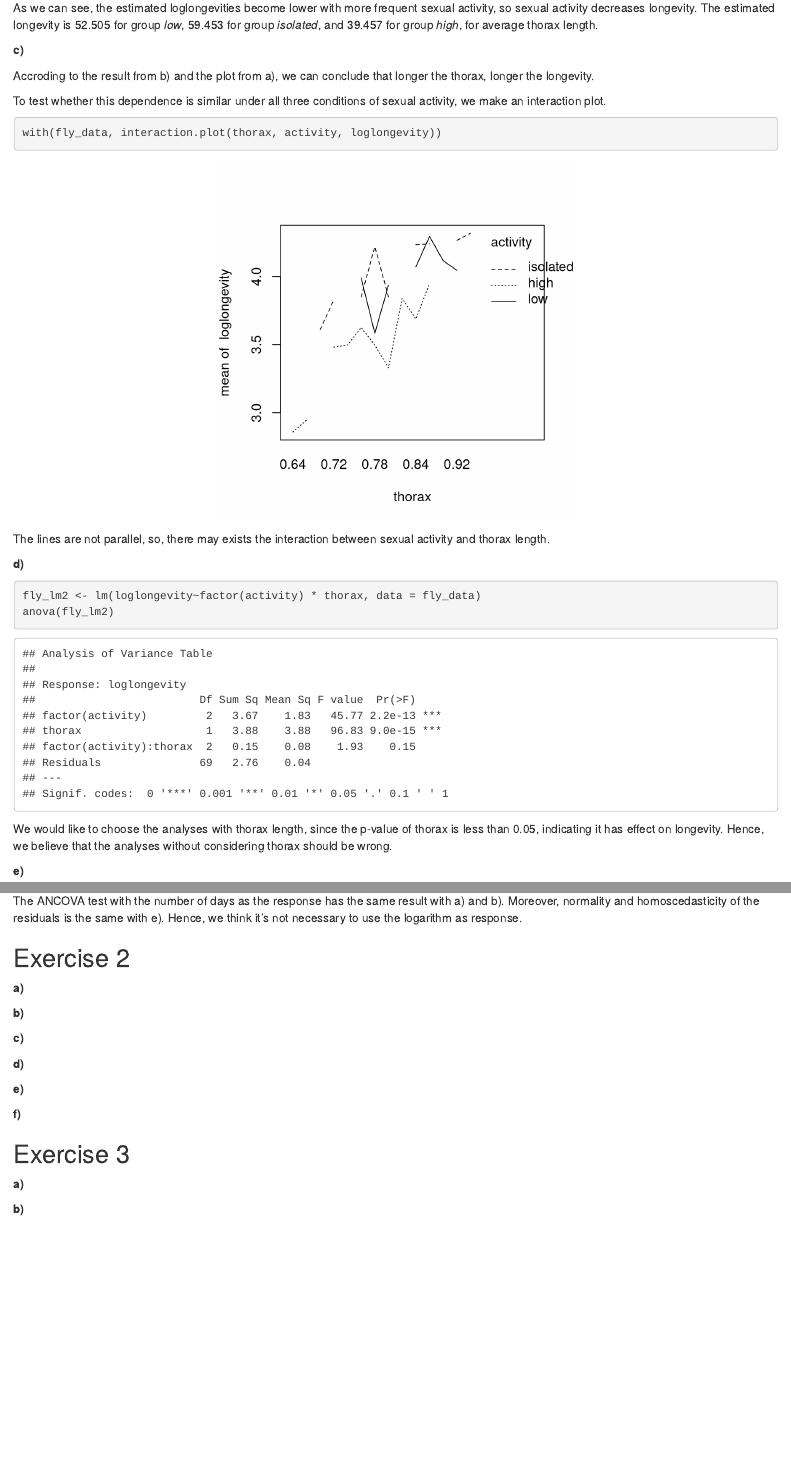
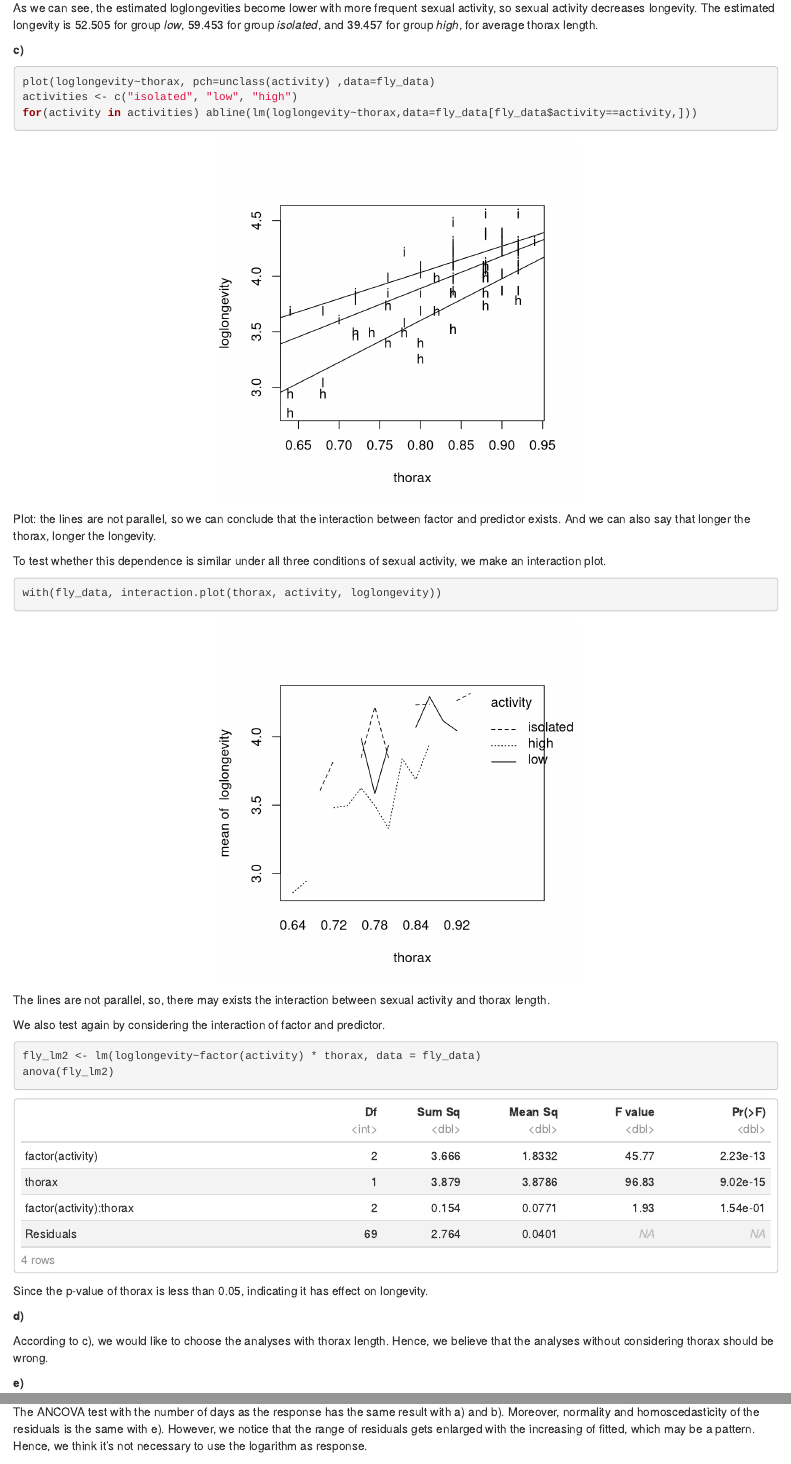
Before and after one commit to estsaon/edda_lab, an R Markdown document (asgmt3/asgmt3.Rmd): the page in a window 1100 px wide, from 1790 px down before the commit and from 1740 px down after it, so that both start at the same text, and a second part further down, joined at a grey line. Rendered offline with R 4.5, knitr and Pandoc, with nearby package versions; both versions are drawn in the output format of the newer one.

Commit message:
refined c) d) f)

````diff
--- a/asgmt3/asgmt3.Rmd
+++ b/asgmt3/asgmt3.Rmd
@@ -2,7 +2,9 @@
 title: "Assignment 3"
 author: 'Group 59: Peter Pan, Yuxiang Wang, Yancheng Zhuang'
 date: "21 March 2021"
-output: pdf_document
+output:
+  html_document:
+    df_print: paged
 fontsize: 11pt
 highlight: tango
 header-includes: \usepackage{bbm}
@@ -96,7 +98,12 @@ Investigate graphically and by using an appropriate test
 whether this dependence is similar under all three conditions of sexual activity.
 -->
 
-Accroding to the result from b) and the plot from a), we can conclude that longer the thorax, longer the longevity.
+```{r, fig.height=4.5, fig.width=4.5, fig.align='center'}
+plot(loglongevity~thorax, pch=unclass(activity) ,data=fly_data)
+activities <- c("isolated", "low", "high")
+for(activity in activities) abline(lm(loglongevity~thorax,data=fly_data[fly_data$activity==activity,]))
+```
+Plot: the lines are not parallel, so we can conclude that the interaction between factor and predictor exists. And we can also say that longer the thorax, longer the longevity.
 
 To test whether this dependence is similar under all three conditions of sexual activity,  we make an interaction plot.
 
@@ -106,19 +113,23 @@ with(fly_data, interaction.plot(thorax, activity, loglongevity))
 
 The lines are not parallel, so, there may exists the interaction between sexual activity and thorax length.
 
+We also test again by considering the interaction of factor and predictor.
+
+```{r}
+fly_lm2 <- lm(loglongevity~factor(activity) * thorax, data = fly_data)
+anova(fly_lm2)
+```
+
+Since the p-value of thorax is less than 0.05,
+indicating it has effect on longevity.
+
 **d)**
 <!--
 Which of the two analyses, without or with thorax length, do you prefer?
 Is one of the analyses wrong?
 -->
 
-```{r}
-fly_lm2 <- lm(loglongevity~factor(activity) * thorax, data = fly_data)
-anova(fly_lm2)
-```
-
-We would like to choose the analyses with thorax length, since the p-value of thorax is less than 0.05,
-indicating it has effect on longevity.
+According to c), we would like to choose the analyses with thorax length.
 Hence, we believe that the analyses without considering thorax should be wrong.
 
 **e)**
@@ -154,6 +165,7 @@ plot(fitted(fly_lm3), residuals(fly_lm3))
 
 The ANCOVA test with the number of days as the response has the same result with a) and b).
 Moreover, normality and homoscedasticity of the residuals is the same with e).
+However, we notice that the range of residuals gets enlarged with the increasing of fitted, which may be a pattern.
 Hence, we think it's not necessary to use the logarithm as response.
 
 ## Exercise 2
````
